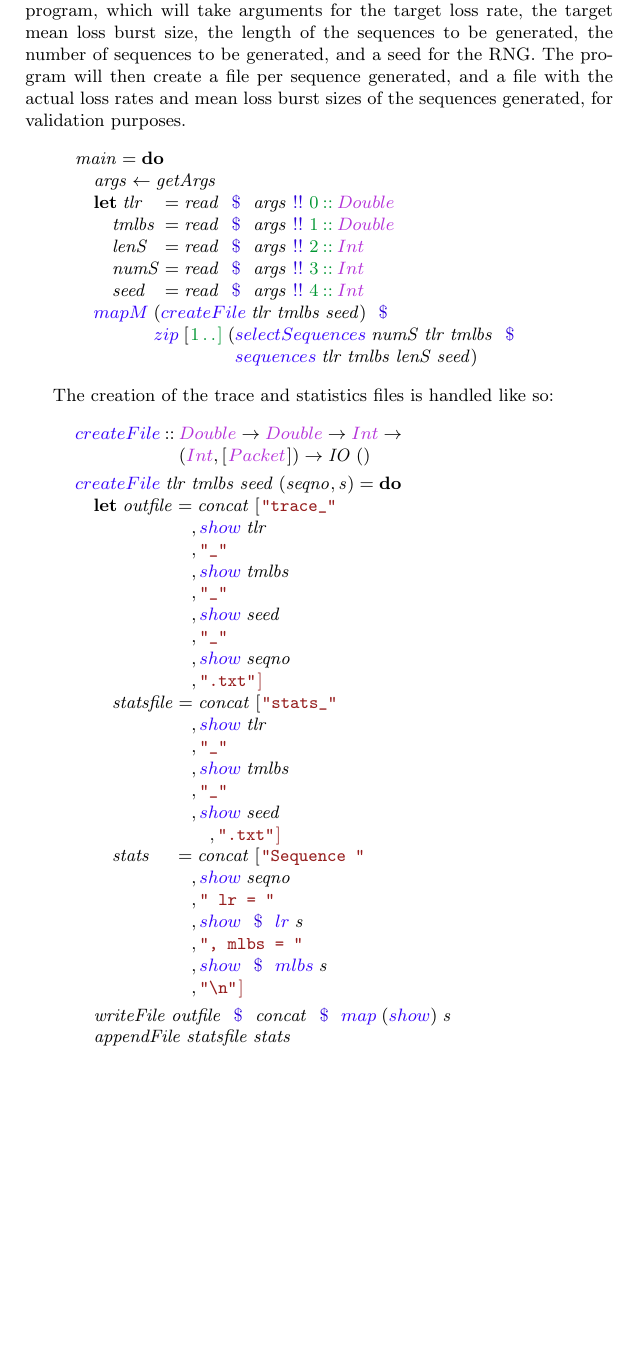
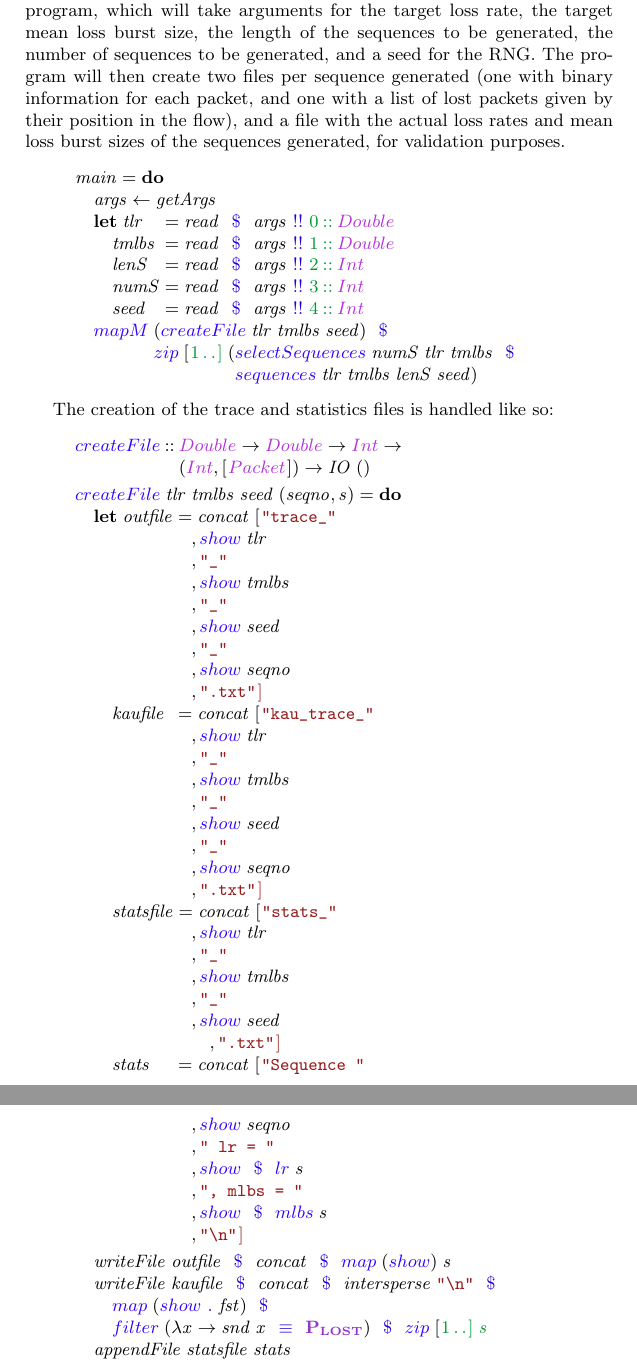
Before and after one commit to mvarela/Gilbert-Loss-Trace-Generator, a LaTeX document (gilbert.tex): part of page 5 of 6 before the commit and two parts of pages 5 and 6 of 7 after it, the two joined at a grey line, cut so that both start at the same text, the shorter picture padded with empty space. Compiled offline with pdfLaTeX.

Commit message:
Re-created pdf with the Kaunet addition

```diff
--- a/gilbert.tex
+++ b/gilbert.tex
@@ -696,9 +696,11 @@ as some combinations of target values and sequence length are not feasible.
 With the sequence generation solved, we can now build the rest of the program,
 which will take arguments for the target loss rate, the target mean loss burst
 size, the length of the sequences to be generated, the number of sequences to be
-generated, and a seed for the RNG. The program will then create a file per
-sequence generated, and a file with the actual loss rates and mean loss burst
-sizes of the sequences generated, for validation purposes.
+generated, and a seed for the RNG. The program will then create two files per
+sequence generated (one with binary information for each packet, and one with a
+list of lost packets given by their position in the flow), and a file with the
+actual loss rates and mean loss burst sizes of the sequences generated, for
+validation purposes.
 
 \begin{hscode}\SaveRestoreHook
 \column{B}{@{}>{\hspre}l<{\hspost}@{}}%
@@ -760,10 +762,12 @@ The creation of the trace and statistics files is handled like so:
 \column{B}{@{}>{\hspre}l<{\hspost}@{}}%
 \column{3}{@{}>{\hspre}l<{\hspost}@{}}%
 \column{7}{@{}>{\hspre}l<{\hspost}@{}}%
+\column{13}{@{}>{\hspre}l<{\hspost}@{}}%
 \column{16}{@{}>{\hspre}l<{\hspost}@{}}%
 \column{17}{@{}>{\hspre}l<{\hspost}@{}}%
 \column{27}{@{}>{\hspre}l<{\hspost}@{}}%
 \column{28}{@{}>{\hspre}l<{\hspost}@{}}%
+\column{46}{@{}>{\hspre}l<{\hspost}@{}}%
 \column{E}{@{}>{\hspre}l<{\hspost}@{}}%
 \>[B]{} {\lhsCHfunction{createFile}}\mathbin{::}{}\<[16]%
 \>[16]{} {\lhsCHtype{Double}}\to  {\lhsCHtype{Double}}\to  {\lhsCHtype{Int}}\to {}\<[E]%
@@ -847,6 +879,16 @@ The creation of the trace and statistics files is handled like so:
 \>[3]{}\Varid{writeFile}\;\Varid{outfile} {\lhsCHinfixoperator{\ \mathbin{\ \mathbin{\$}\ }\ }}\Varid{concat} {\lhsCHinfixoperator{\ \mathbin{\ \mathbin{\$}\ }\ }} {\lhsCHfunction{map}}\;( {\lhsCHfunction{show}})\;\Varid{s}{}\<[E]%
 \\
 \>[B]{}\hsindent{3}{}\<[3]%
+\>[3]{}\Varid{writeFile}\;\Varid{kaufile} {\lhsCHinfixoperator{\ \mathbin{\ \mathbin{\$}\ }\ }}\Varid{concat} {\lhsCHinfixoperator{\ \mathbin{\ \mathbin{\$}\ }\ }}\Varid{intersperse}\;\color{string}\text{\tt \char34 \char92 n\char34} {\lhsCHinfixoperator{\ \mathbin{\ \mathbin{\$}\ }\ }}{}\<[E]%
+\\
+\>[3]{}\hsindent{10}{}\<[13]%
+\>[13]{} {\lhsCHfunction{map}}\;( {\lhsCHfunction{show}} {\lhsCHinfixoperator{\ \mathbin{.}\ }}\Varid{fst}) {\lhsCHinfixoperator{\ \mathbin{\ \mathbin{\$}\ }\ }}{}\<[E]%
+\\
+\>[3]{}\hsindent{10}{}\<[13]%
+\>[13]{} {\lhsCHfunction{filter}}\;(\lambda \Varid{x}\to \Varid{snd}\;\Varid{x} {\lhsCHinfixoperator{\ \mathbin{\ \equiv\ }\ }} {\lhsCHconstructor{P$_{\textbf{LOST}}$}}){}\<[46]%
+\>[46]{} {\lhsCHinfixoperator{\ \mathbin{\ \mathbin{\$}\ }\ }} {\lhsCHfunction{zip}}\;[\mskip1.5mu \color{numeral}{ 1 }\mathinner{\ldotp\ldotp}\mskip1.5mu]\;\Varid{s}{}\<[E]%
+\\
+\>[B]{}\hsindent{3}{}\<[3]%
 \>[3]{}\Varid{appendFile}\;\Varid{statsfile}\;\Varid{stats}{}\<[E]%
 \ColumnHook
 \end{hscode}\resethooks
```
Also changed, not shown: gilbert.pdf, gilbert.tex (28 more changed lines), 1 other file.
